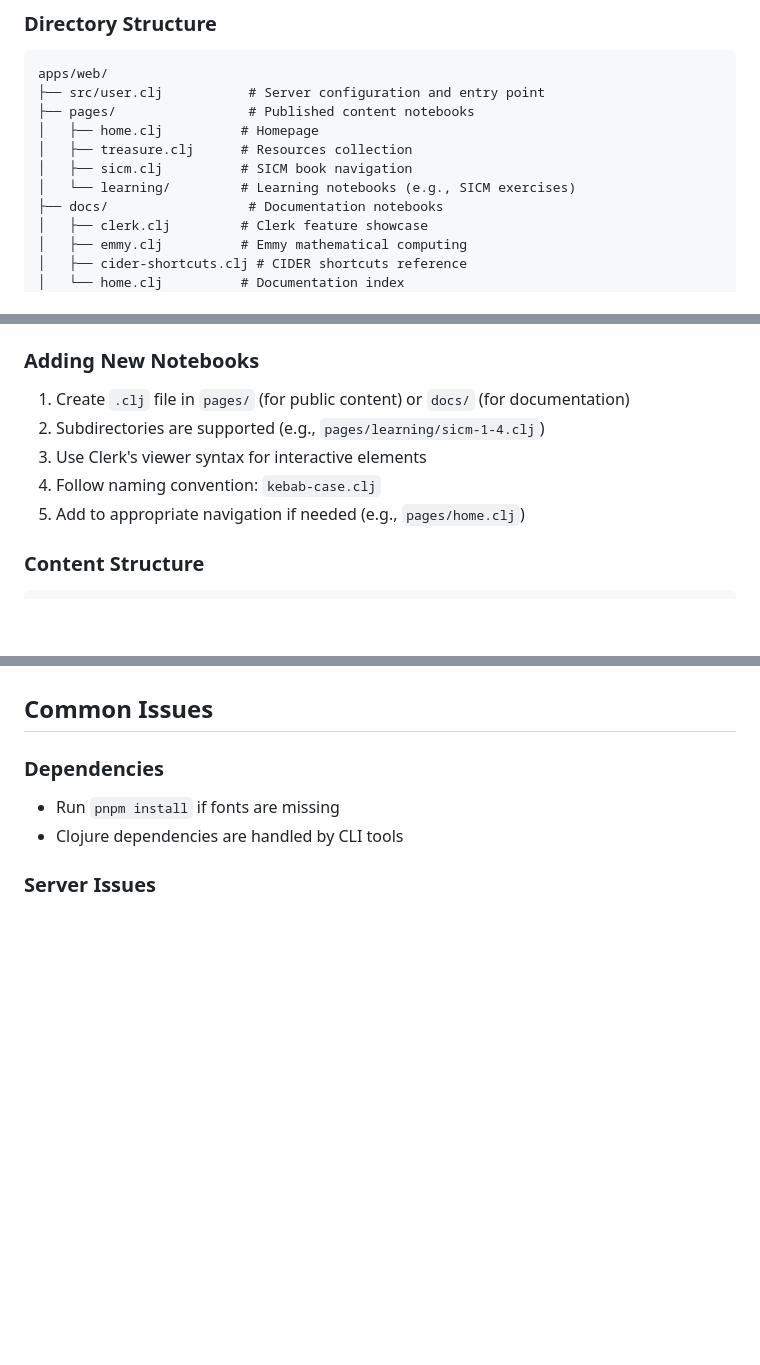
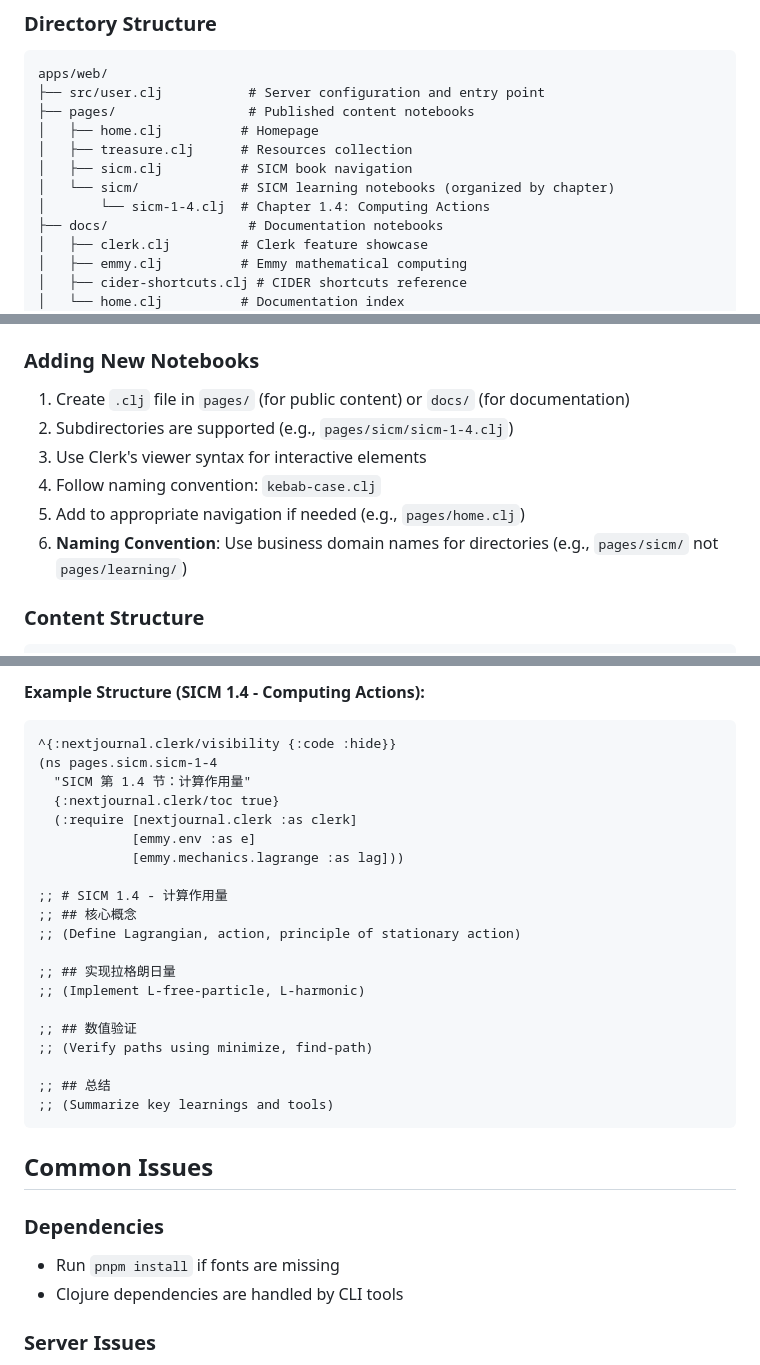
Before and after one commit to bencode/LambdaCraft, a Markdown page: CLAUDE.md, 3 parts joined by grey strips. GitHub-like rendering; blank space fills up the shorter version.

````diff
--- a/CLAUDE.md
+++ b/CLAUDE.md
@@ -62,7 +62,8 @@ apps/web/
 │   ├── home.clj          # Homepage
 │   ├── treasure.clj      # Resources collection
 │   ├── sicm.clj          # SICM book navigation
-│   └── learning/         # Learning notebooks (e.g., SICM exercises)
+│   └── sicm/             # SICM learning notebooks (organized by chapter)
+│       └── sicm-1-4.clj  # Chapter 1.4: Computing Actions
 ├── docs/                  # Documentation notebooks
 │   ├── clerk.clj         # Clerk feature showcase
 │   ├── emmy.clj          # Emmy mathematical computing
@@ -94,10 +96,11 @@ books/
 
 ### Adding New Notebooks
 1. Create `.clj` file in `pages/` (for public content) or `docs/` (for documentation)
-2. Subdirectories are supported (e.g., `pages/learning/sicm-1-4.clj`)
+2. Subdirectories are supported (e.g., `pages/sicm/sicm-1-4.clj`)
 3. Use Clerk's viewer syntax for interactive elements
 4. Follow naming convention: `kebab-case.clj`
 5. Add to appropriate navigation if needed (e.g., `pages/home.clj`)
+6. **Naming Convention**: Use business domain names for directories (e.g., `pages/sicm/` not `pages/learning/`)
 
 ### Content Structure
 ```clojure
@@ -193,3 +239,26 @@ To add a new chapter to the SICM reader:
+**Example Structure (SICM 1.4 - Computing Actions):**
+```clojure
+^{:nextjournal.clerk/visibility {:code :hide}}
+(ns pages.sicm.sicm-1-4
+  "SICM 第 1.4 节：计算作用量"
+  {:nextjournal.clerk/toc true}
+  (:require [nextjournal.clerk :as clerk]
+            [emmy.env :as e]
+            [emmy.mechanics.lagrange :as lag]))
+
+;; # SICM 1.4 - 计算作用量
+;; ## 核心概念
+;; (Define Lagrangian, action, principle of stationary action)
+
+;; ## 实现拉格朗日量
+;; (Implement L-free-particle, L-harmonic)
+
+;; ## 数值验证
+;; (Verify paths using minimize, find-path)
+
+;; ## 总结
+;; (Summarize key learnings and tools)
+```
 
 ## Common Issues
 
````
Also changed, not shown: other parts of CLAUDE.md (+54 -10 lines).
